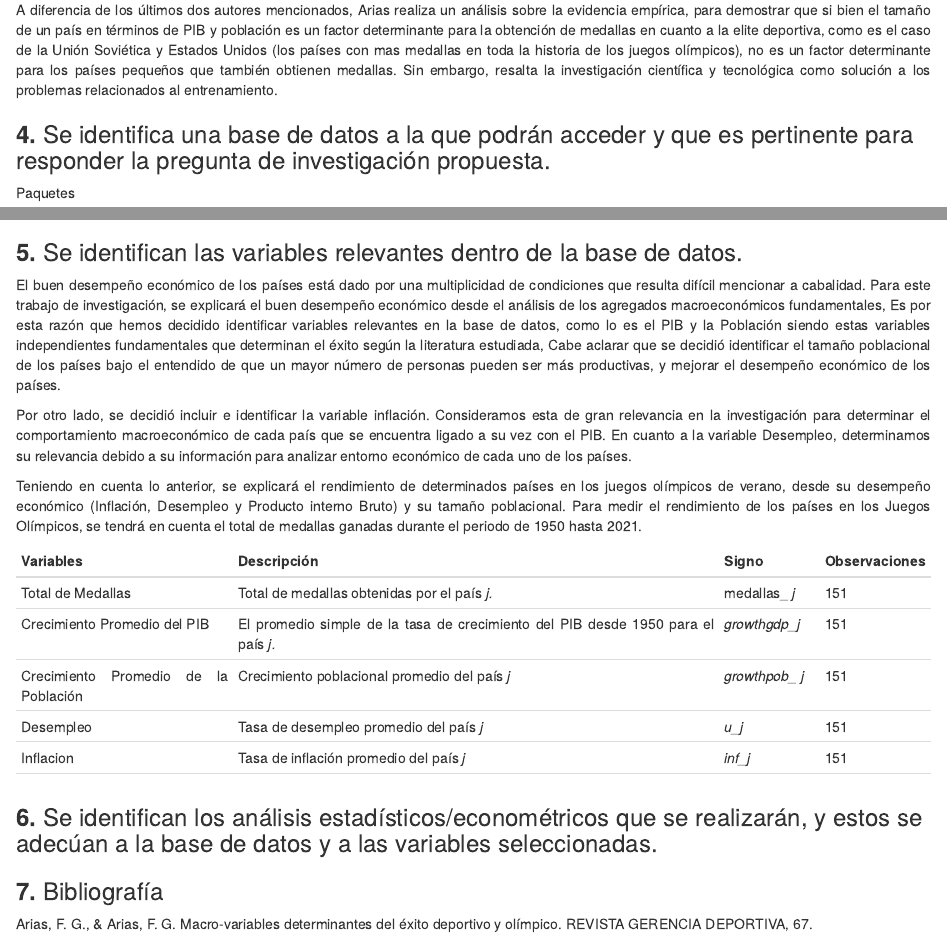
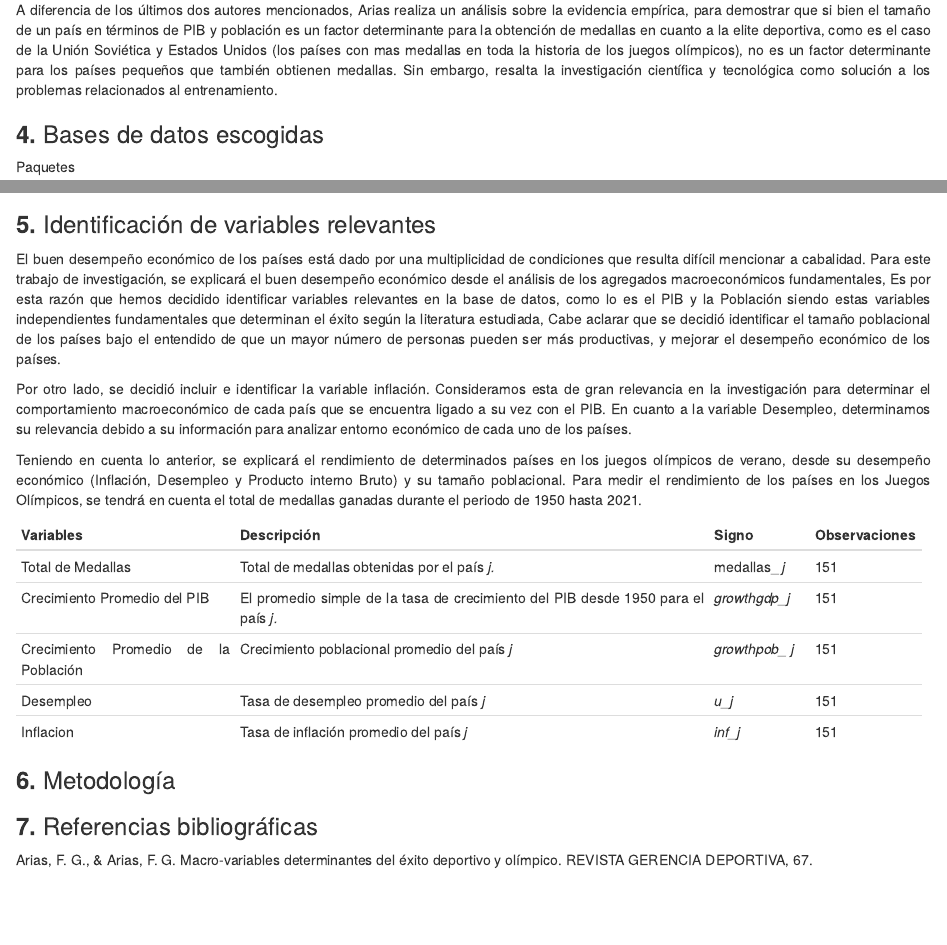
Before and after one commit to nigoja97/Proyecto-Programacion, an R Markdown document (Entrega 2.Rmd): the page in a window 1100 px wide, from 890 px down, and a second part further down, joined at a grey line. Rendered offline with R 4.5, knitr and Pandoc, with nearby package versions; some code elsewhere in the file could not run offline.

Commit message:
Cambios de forma

````diff
--- a/Entrega 2.Rmd
+++ b/Entrega 2.Rmd
@@ -37,7 +37,7 @@ Alejado del enfoque econométrico se encuentra *Macro-variables determinantes de
 
 A diferencia de los últimos dos autores mencionados, Arias realiza un análisis sobre la evidencia empírica, para demostrar que si bien el tamaño de un país en términos de PIB y población es un factor determinante para la obtención de medallas en cuanto a la elite deportiva, como es el caso de la Unión Soviética y Estados Unidos (los países con mas medallas en toda la historia de los juegos olímpicos), no es un factor determinante para los países pequeños que también obtienen medallas. Sin embargo, resalta la investigación científica y tecnológica como solución a los problemas relacionados al entrenamiento.
 
-### **4.** Se identifica una base de datos a la que podrán acceder y que es pertinente para responder la pregunta de investigación propuesta.
+### **4.** Bases de datos escogidas
 
 Paquetes
 
@@ -93,7 +93,7 @@ datos <- left_join(medallas_por_pais, crecimiento_prom, by = "paises")
 View(datos)
 ```
 
-### **5.** Se identifican las variables relevantes dentro de la base de datos.
+### **5.** Identificación de variables relevantes
 
 <div style="text-align: justify">
 
@@ -103,18 +103,23 @@ Por otro lado, se decidió incluir e identificar la variable inflación. Conside
 
 Teniendo en cuenta lo anterior, se explicará el rendimiento de determinados países en los juegos olímpicos de verano, desde su desempeño económico (Inflación, Desempleo y Producto interno Bruto) y su tamaño poblacional. Para medir el rendimiento de los países en los Juegos Olímpicos, se tendrá en cuenta el total de medallas ganadas durante el periodo de 1950 hasta 2021.
 
++--------------------------------------+-----------------------------------------------------------------------------------+-----------------+---------------+
 | Variables                            | Descripción                                                                       | Signo           | Observaciones |
-|--------------------------------------|-----------------------------------------------------------------------------------|-----------------|---------------|
++======================================+===================================================================================+=================+===============+
 | Total de Medallas                    | Total de medallas obtenidas por el país *j.*                                      | medallas\_ *j*  | 151           |
++--------------------------------------+-----------------------------------------------------------------------------------+-----------------+---------------+
 | Crecimiento Promedio del PIB         | El promedio simple de la tasa de crecimiento del PIB desde 1950 para el país *j.* | *growthgdp_j*   | 151           |
++--------------------------------------+-----------------------------------------------------------------------------------+-----------------+---------------+
 | Crecimiento Promedio de la Población | Crecimiento poblacional promedio del país *j*                                     | *growthpob\_ j* | 151           |
++--------------------------------------+-----------------------------------------------------------------------------------+-----------------+---------------+
 | Desempleo                            | Tasa de desempleo promedio del país *j*                                           | *u_j*           | 151           |
++--------------------------------------+-----------------------------------------------------------------------------------+-----------------+---------------+
 | Inflacion                            | Tasa de inflación promedio del país *j*                                           | *inf_j*         | 151           |
-|                                      |                                                                                   |                 |               |
++--------------------------------------+-----------------------------------------------------------------------------------+-----------------+---------------+
 
-### **6.** Se identifican los análisis estadísticos/econométricos que se realizarán, y estos se adecúan a la base de datos y a las variables seleccionadas.
+### **6.** Metodología
 
-### **7.** Bibliografía
+### **7.** Referencias bibliográficas
 
 Arias, F. G., & Arias, F. G. Macro-variables determinantes del éxito deportivo y olímpico. REVISTA GERENCIA DEPORTIVA, 67.
 
````
Also changed, not shown: Entrega-2.html.
